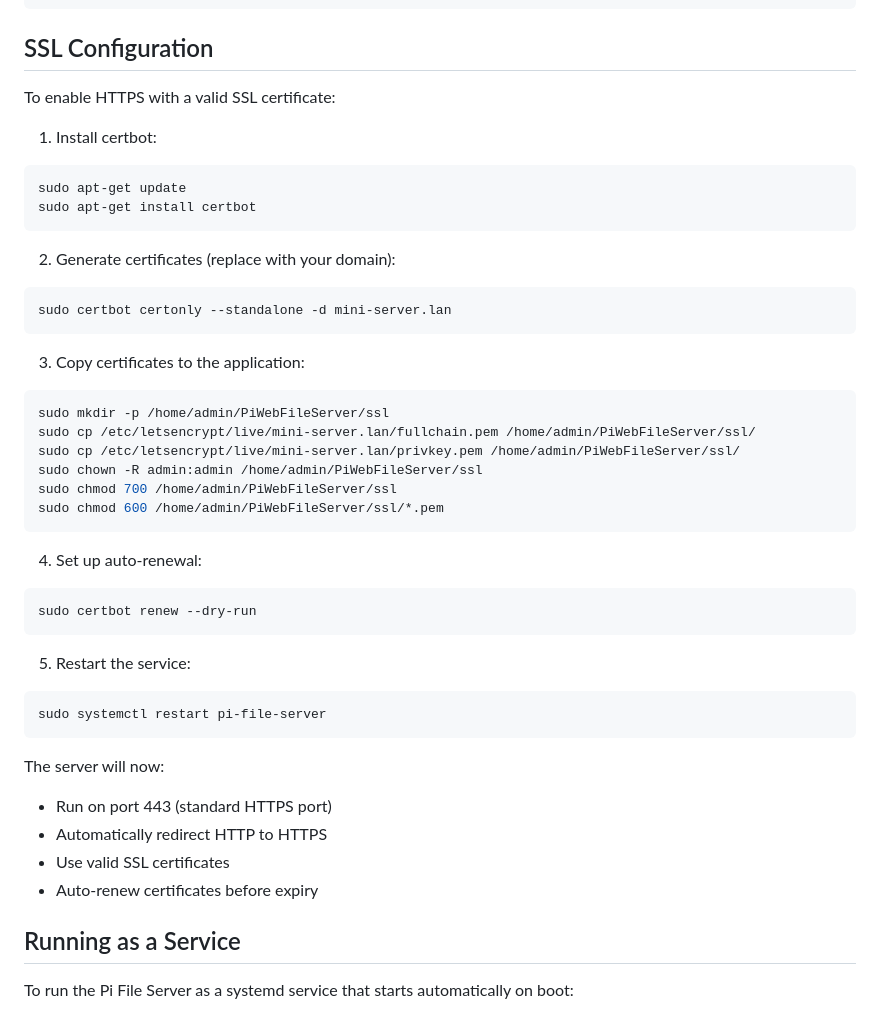
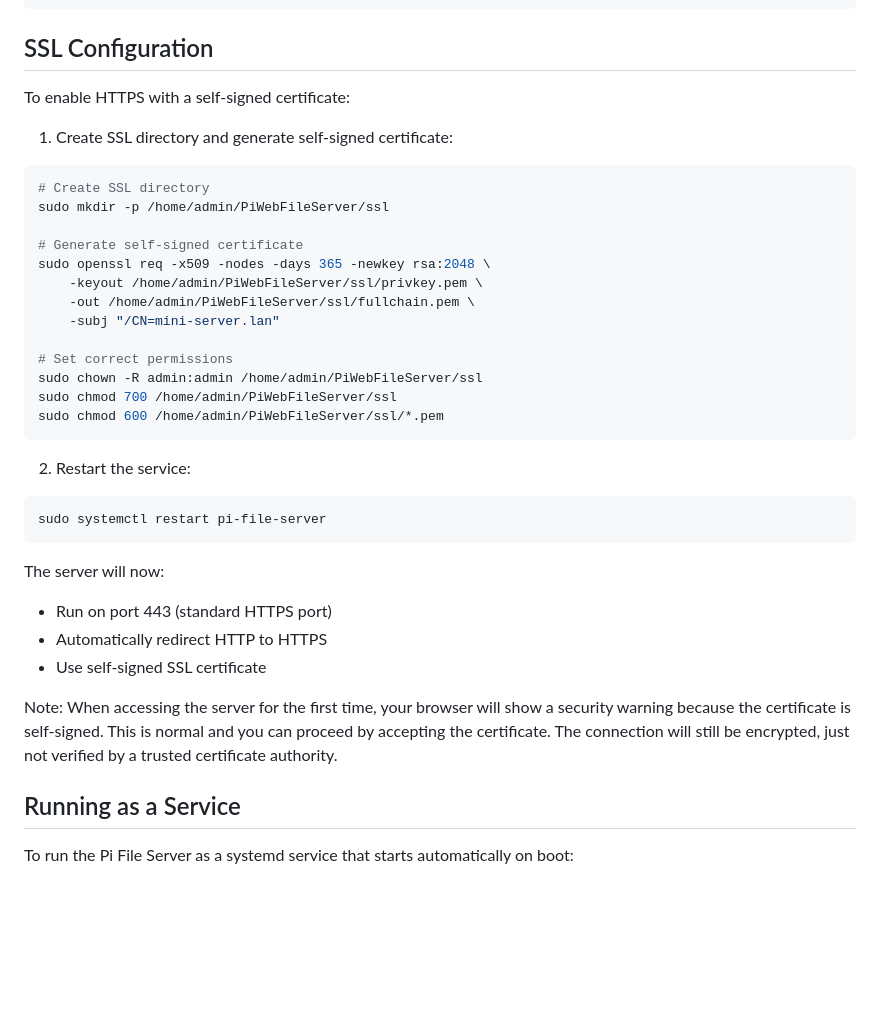
Before and after one commit to PeakeElectronicInnovation/PiWebFileServer, a Markdown page: README.md, the part around the change. GitHub-like rendering; blank space fills up the shorter version.

Commit message:
Updated SSL instructions

````diff
--- a/README.md
+++ b/README.md
@@ -43,35 +43,26 @@ http://[your-pi-ip]:5000
 
 ## SSL Configuration
 
-To enable HTTPS with a valid SSL certificate:
+To enable HTTPS with a self-signed certificate:
 
-1. Install certbot:
+1. Create SSL directory and generate self-signed certificate:
 ```bash
-sudo apt-get update
-sudo apt-get install certbot
-```
+# Create SSL directory
+sudo mkdir -p /home/admin/PiWebFileServer/ssl
 
-2. Generate certificates (replace with your domain):
-```bash
-sudo certbot certonly --standalone -d mini-server.lan
-```
+# Generate self-signed certificate
+sudo openssl req -x509 -nodes -days 365 -newkey rsa:2048 \
+    -keyout /home/admin/PiWebFileServer/ssl/privkey.pem \
+    -out /home/admin/PiWebFileServer/ssl/fullchain.pem \
+    -subj "/CN=mini-server.lan"
 
-3. Copy certificates to the application:
-```bash
-sudo mkdir -p /home/admin/PiWebFileServer/ssl
-sudo cp /etc/letsencrypt/live/mini-server.lan/fullchain.pem /home/admin/PiWebFileServer/ssl/
-sudo cp /etc/letsencrypt/live/mini-server.lan/privkey.pem /home/admin/PiWebFileServer/ssl/
+# Set correct permissions
 sudo chown -R admin:admin /home/admin/PiWebFileServer/ssl
 sudo chmod 700 /home/admin/PiWebFileServer/ssl
 sudo chmod 600 /home/admin/PiWebFileServer/ssl/*.pem
 ```
 
-4. Set up auto-renewal:
-```bash
-sudo certbot renew --dry-run
-```
-
-5. Restart the service:
+2. Restart the service:
 ```bash
 sudo systemctl restart pi-file-server
 ```
@@ -79,8 +70,9 @@ sudo systemctl restart pi-file-server
 The server will now:
 - Run on port 443 (standard HTTPS port)
 - Automatically redirect HTTP to HTTPS
-- Use valid SSL certificates
-- Auto-renew certificates before expiry
+- Use self-signed SSL certificate
+
+Note: When accessing the server for the first time, your browser will show a security warning because the certificate is self-signed. This is normal and you can proceed by accepting the certificate. The connection will still be encrypted, just not verified by a trusted certificate authority.
 
 ## Running as a Service
 
````
